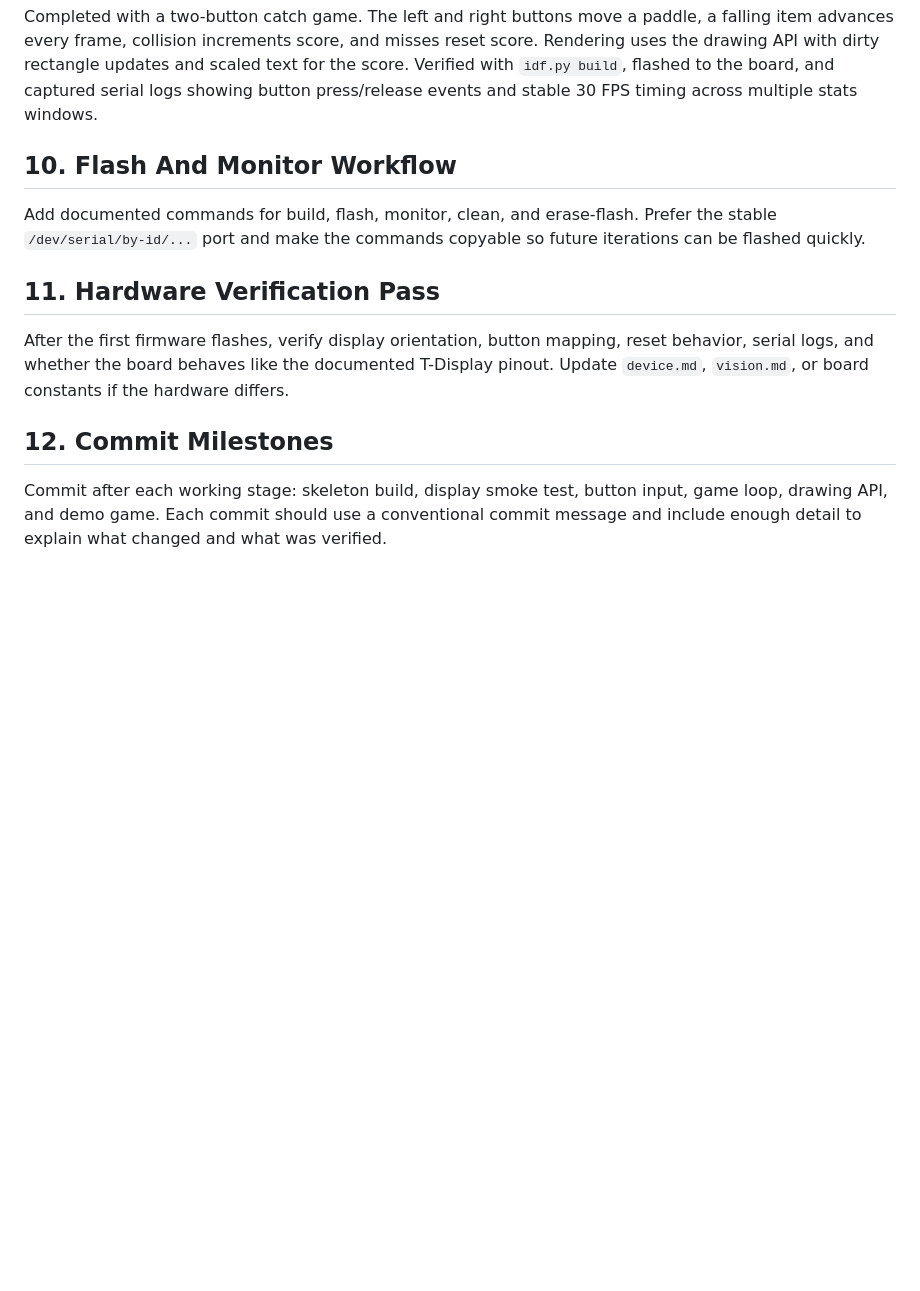
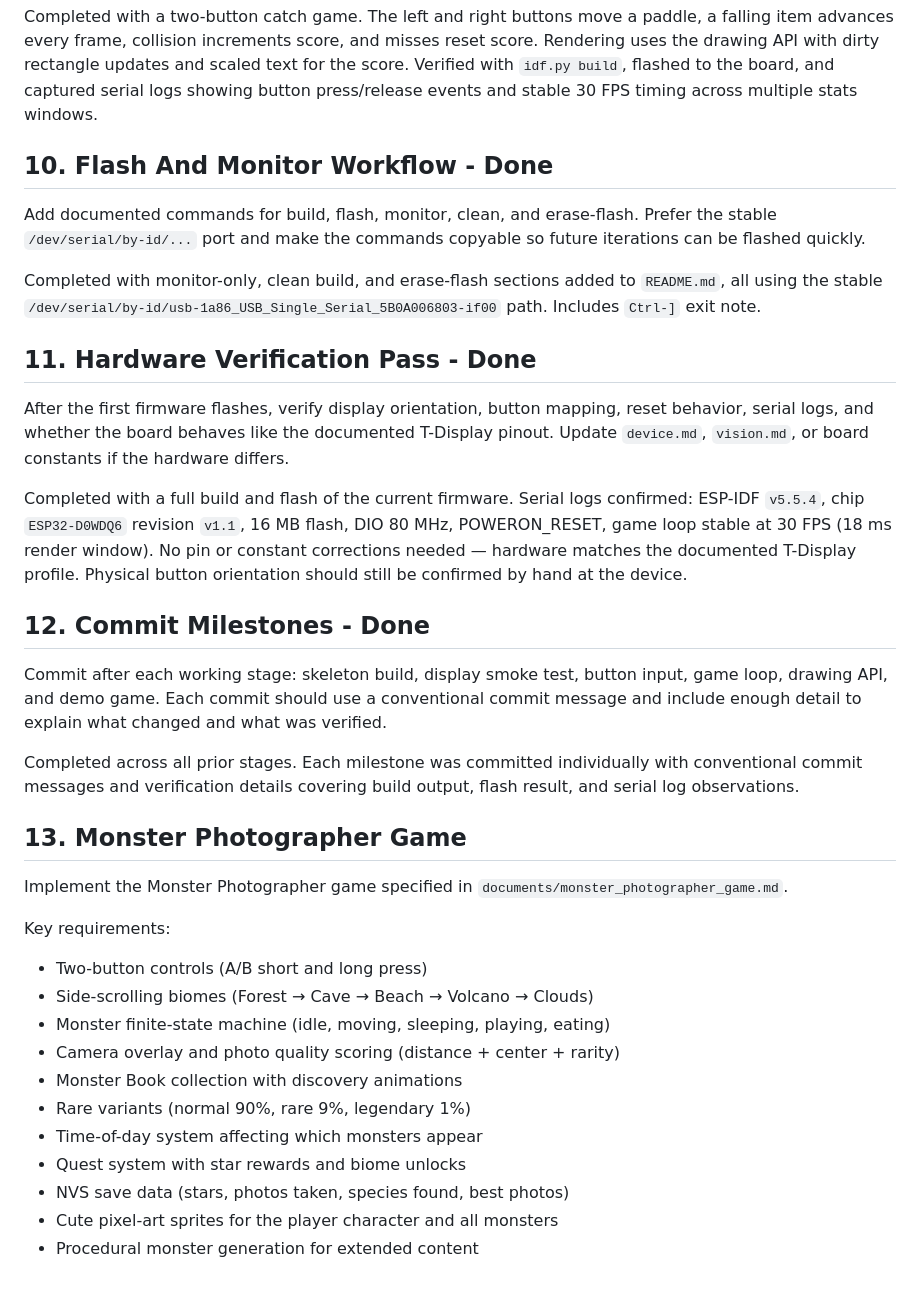
Before and after one commit to marcelpetrick/esp32Collection, a Markdown page: agenticCodingTest/plan.md, the part around the change. Drawn GitHub-style; blank space fills up the shorter version.

```diff
--- a/agenticCodingTest/plan.md
+++ b/agenticCodingTest/plan.md
@@ -58,14 +58,37 @@ Implement a tiny playable demo using only the two buttons and the drawing API. T
 
 Completed with a two-button catch game. The left and right buttons move a paddle, a falling item advances every frame, collision increments score, and misses reset score. Rendering uses the drawing API with dirty rectangle updates and scaled text for the score. Verified with `idf.py build`, flashed to the board, and captured serial logs showing button press/release events and stable 30 FPS timing across multiple stats windows.
 
-## 10. Flash And Monitor Workflow
+## 10. Flash And Monitor Workflow - Done
 
 Add documented commands for build, flash, monitor, clean, and erase-flash. Prefer the stable `/dev/serial/by-id/...` port and make the commands copyable so future iterations can be flashed quickly.
 
-## 11. Hardware Verification Pass
+Completed with monitor-only, clean build, and erase-flash sections added to `README.md`, all using the stable `/dev/serial/by-id/usb-1a86_USB_Single_Serial_5B0A006803-if00` path. Includes `Ctrl-]` exit note.
+
+## 11. Hardware Verification Pass - Done
 
 After the first firmware flashes, verify display orientation, button mapping, reset behavior, serial logs, and whether the board behaves like the documented T-Display pinout. Update `device.md`, `vision.md`, or board constants if the hardware differs.
 
-## 12. Commit Milestones
+Completed with a full build and flash of the current firmware. Serial logs confirmed: ESP-IDF `v5.5.4`, chip `ESP32-D0WDQ6` revision `v1.1`, 16 MB flash, DIO 80 MHz, POWERON_RESET, game loop stable at 30 FPS (18 ms render window). No pin or constant corrections needed — hardware matches the documented T-Display profile. Physical button orientation should still be confirmed by hand at the device.
+
+## 12. Commit Milestones - Done
 
 Commit after each working stage: skeleton build, display smoke test, button input, game loop, drawing API, and demo game. Each commit should use a conventional commit message and include enough detail to explain what changed and what was verified.
+
+Completed across all prior stages. Each milestone was committed individually with conventional commit messages and verification details covering build output, flash result, and serial log observations.
+
+## 13. Monster Photographer Game
+
+Implement the Monster Photographer game specified in `documents/monster_photographer_game.md`.
+
+Key requirements:
+- Two-button controls (A/B short and long press)
+- Side-scrolling biomes (Forest → Cave → Beach → Volcano → Clouds)
+- Monster finite-state machine (idle, moving, sleeping, playing, eating)
+- Camera overlay and photo quality scoring (distance + center + rarity)
+- Monster Book collection with discovery animations
+- Rare variants (normal 90%, rare 9%, legendary 1%)
+- Time-of-day system affecting which monsters appear
+- Quest system with star rewards and biome unlocks
+- NVS save data (stars, photos taken, species found, best photos)
+- Cute pixel-art sprites for the player character and all monsters
+- Procedural monster generation for extended content
```
Also changed, not shown: agenticCodingTest/documents/monster_photographer_game.md (added, +431 -0 lines).
